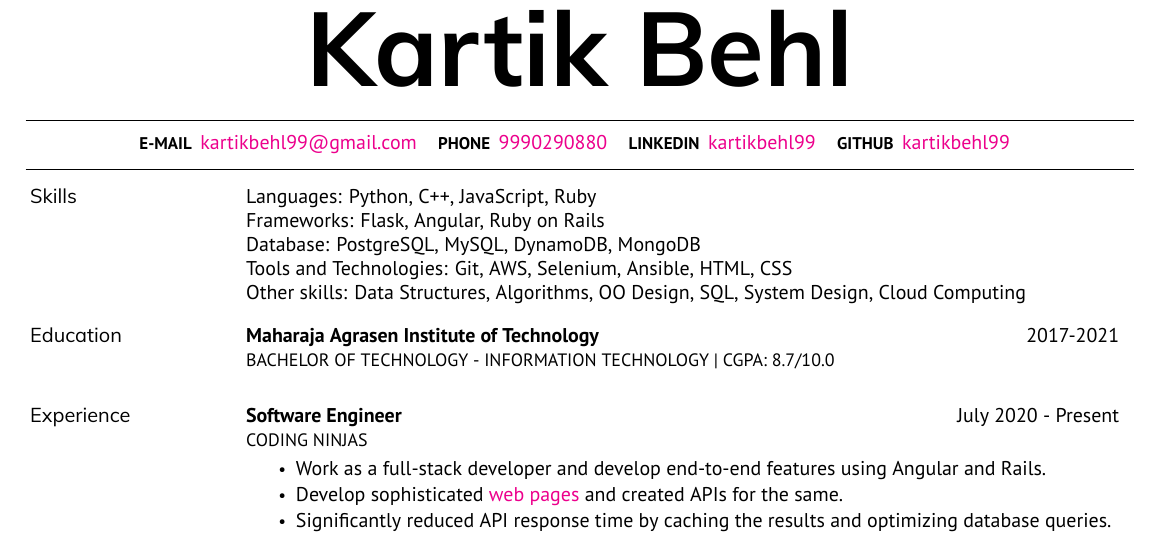
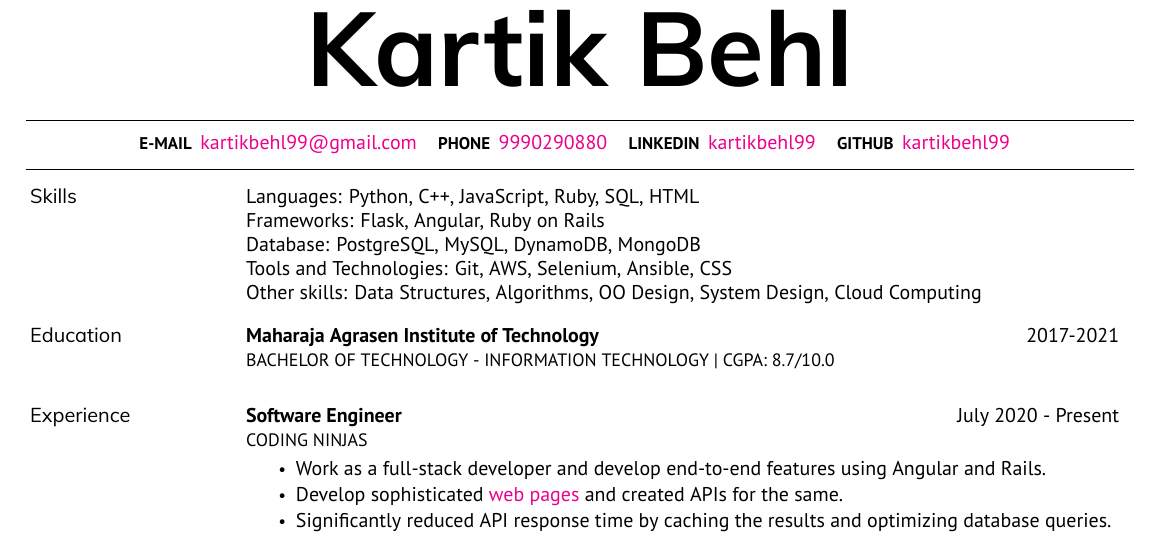
Before and after one commit to kartikbehl99/resume, a LaTeX CV (resume.tex): part of the page, cut so that both start at the same text. Compiled offline with XeLaTeX.

Commit message:
Minor changes

```diff
--- a/resume.tex
+++ b/resume.tex
@@ -42,11 +42,11 @@
 %%%%%%%%%
 \begin{topic}{Skills}
     % \skillset{category}{members}
-    \skillset{Languages}{Python, C++, JavaScript, Ruby}
+    \skillset{Languages}{Python, C++, JavaScript, Ruby, SQL, HTML}
     \skillset{Frameworks}{Flask, Angular, Ruby on Rails}
     \skillset{Database}{PostgreSQL, MySQL, DynamoDB, MongoDB}
-    \skillset{Tools and Technologies}{Git, AWS, Selenium, Ansible, HTML, CSS}
-    \skillset{Other skills}{Data Structures, Algorithms, OO Design, SQL, System Design, Cloud Computing}
+    \skillset{Tools and Technologies}{Git, AWS, Selenium, Ansible, CSS}
+    \skillset{Other skills}{Data Structures, Algorithms, OO Design, System Design, Cloud Computing}
 
     ~\\ % hardcoded due to entry spacing
 \end{topic}
```
